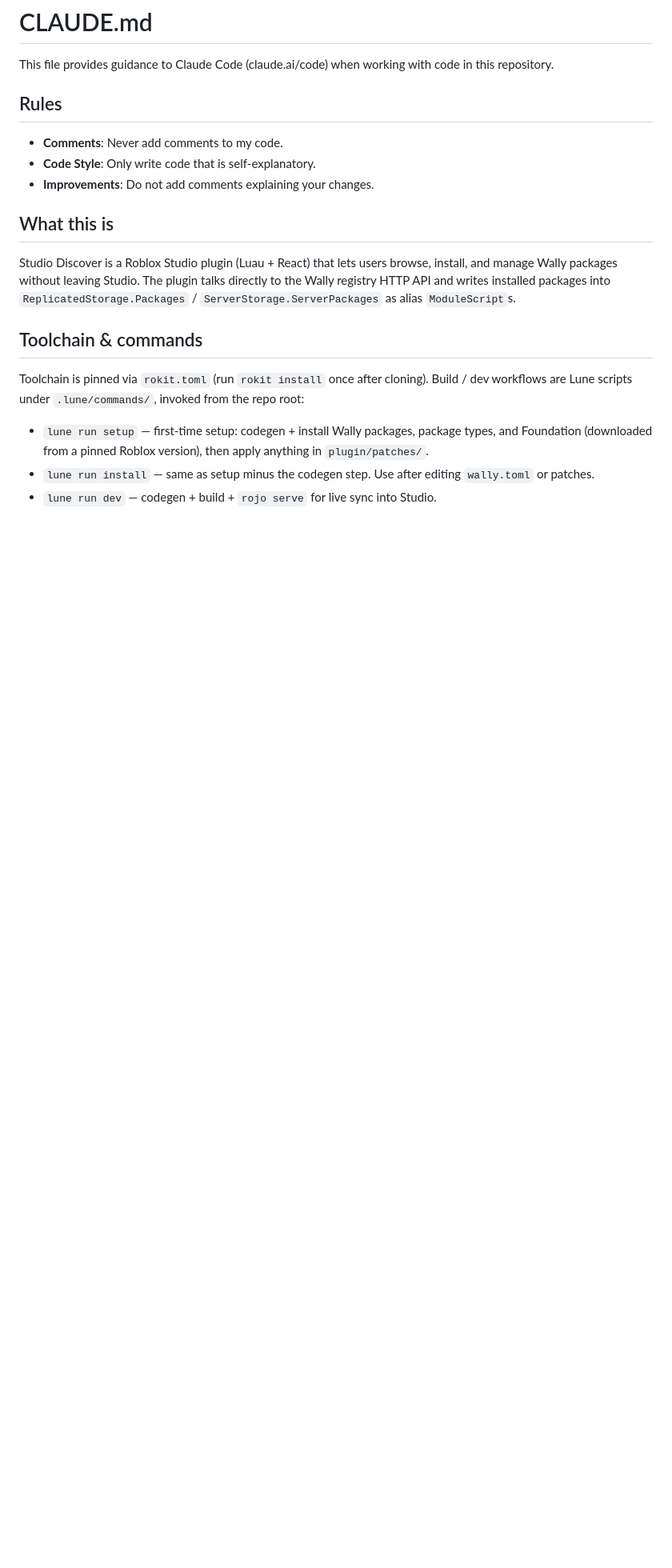
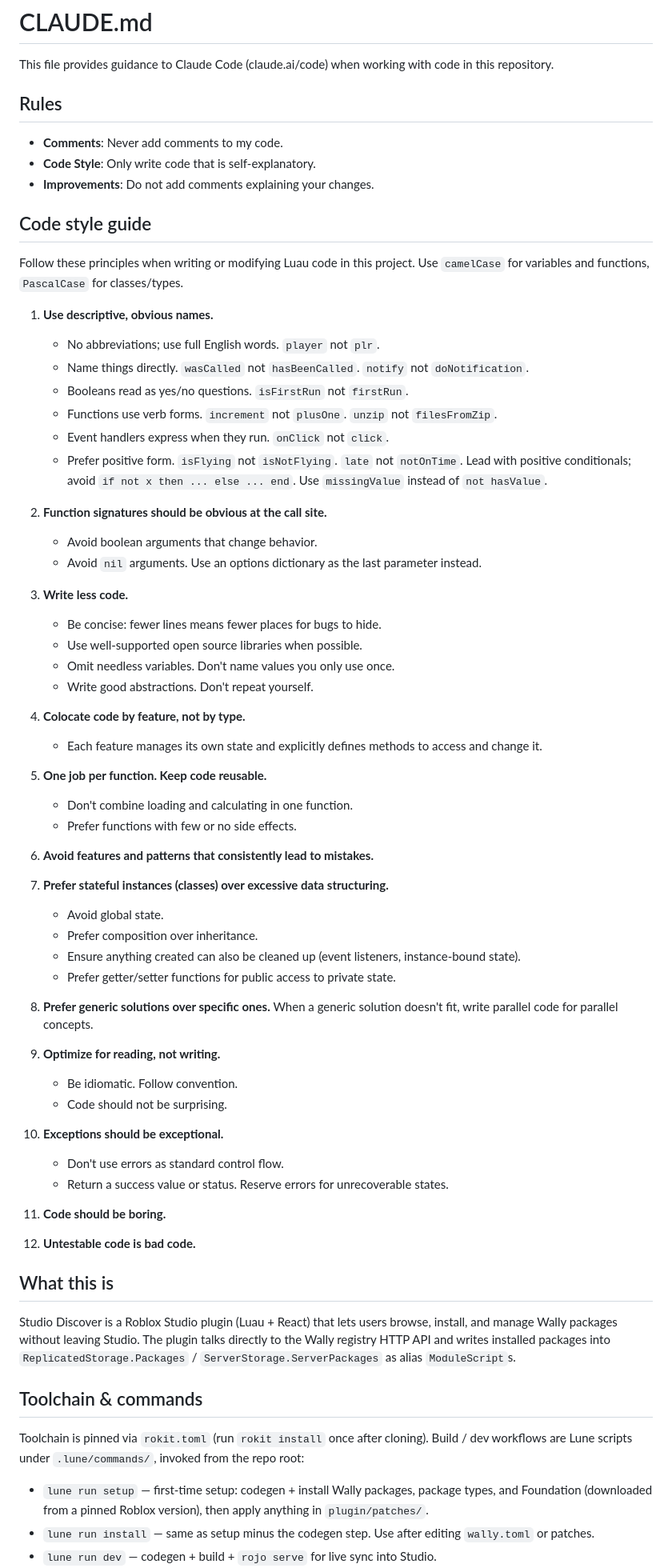
Before and after one commit to morgann1/studio-discover, a Markdown page: CLAUDE.md, the part around the change. Shown at 80% size. GitHub-like rendering; blank space fills up the shorter version.

Commit message:
docs(claude): add Luau code style guide

```diff
--- a/CLAUDE.md
+++ b/CLAUDE.md
@@ -6,6 +6,57 @@ This file provides guidance to Claude Code (claude.ai/code) when working with co
 - **Comments**: Never add comments to my code.
 - **Code Style**: Only write code that is self-explanatory.
 - **Improvements**: Do not add comments explaining your changes.
+
+## Code style guide
+
+Follow these principles when writing or modifying Luau code in this project. Use `camelCase` for variables and functions, `PascalCase` for classes/types.
+
+1. **Use descriptive, obvious names.**
+    - No abbreviations; use full English words. `player` not `plr`.
+    - Name things directly. `wasCalled` not `hasBeenCalled`. `notify` not `doNotification`.
+    - Booleans read as yes/no questions. `isFirstRun` not `firstRun`.
+    - Functions use verb forms. `increment` not `plusOne`. `unzip` not `filesFromZip`.
+    - Event handlers express when they run. `onClick` not `click`.
+    - Prefer positive form. `isFlying` not `isNotFlying`. `late` not `notOnTime`. Lead with positive conditionals; avoid `if not x then ... else ... end`. Use `missingValue` instead of `not hasValue`.
+
+2. **Function signatures should be obvious at the call site.**
+    - Avoid boolean arguments that change behavior.
+    - Avoid `nil` arguments. Use an options dictionary as the last parameter instead.
+
+3. **Write less code.**
+    - Be concise: fewer lines means fewer places for bugs to hide.
+    - Use well-supported open source libraries when possible.
+    - Omit needless variables. Don't name values you only use once.
+    - Write good abstractions. Don't repeat yourself.
+
+4. **Colocate code by feature, not by type.**
+    - Each feature manages its own state and explicitly defines methods to access and change it.
+
+5. **One job per function. Keep code reusable.**
+    - Don't combine loading and calculating in one function.
+    - Prefer functions with few or no side effects.
+
+6. **Avoid features and patterns that consistently lead to mistakes.**
+
+7. **Prefer stateful instances (classes) over excessive data structuring.**
+    - Avoid global state.
+    - Prefer composition over inheritance.
+    - Ensure anything created can also be cleaned up (event listeners, instance-bound state).
+    - Prefer getter/setter functions for public access to private state.
+
+8. **Prefer generic solutions over specific ones.** When a generic solution doesn't fit, write parallel code for parallel concepts.
+
+9. **Optimize for reading, not writing.**
+    - Be idiomatic. Follow convention.
+    - Code should not be surprising.
+
+10. **Exceptions should be exceptional.**
+    - Don't use errors as standard control flow.
+    - Return a success value or status. Reserve errors for unrecoverable states.
+
+11. **Code should be boring.**
+
+12. **Untestable code is bad code.**
 
 ## What this is
 
```
